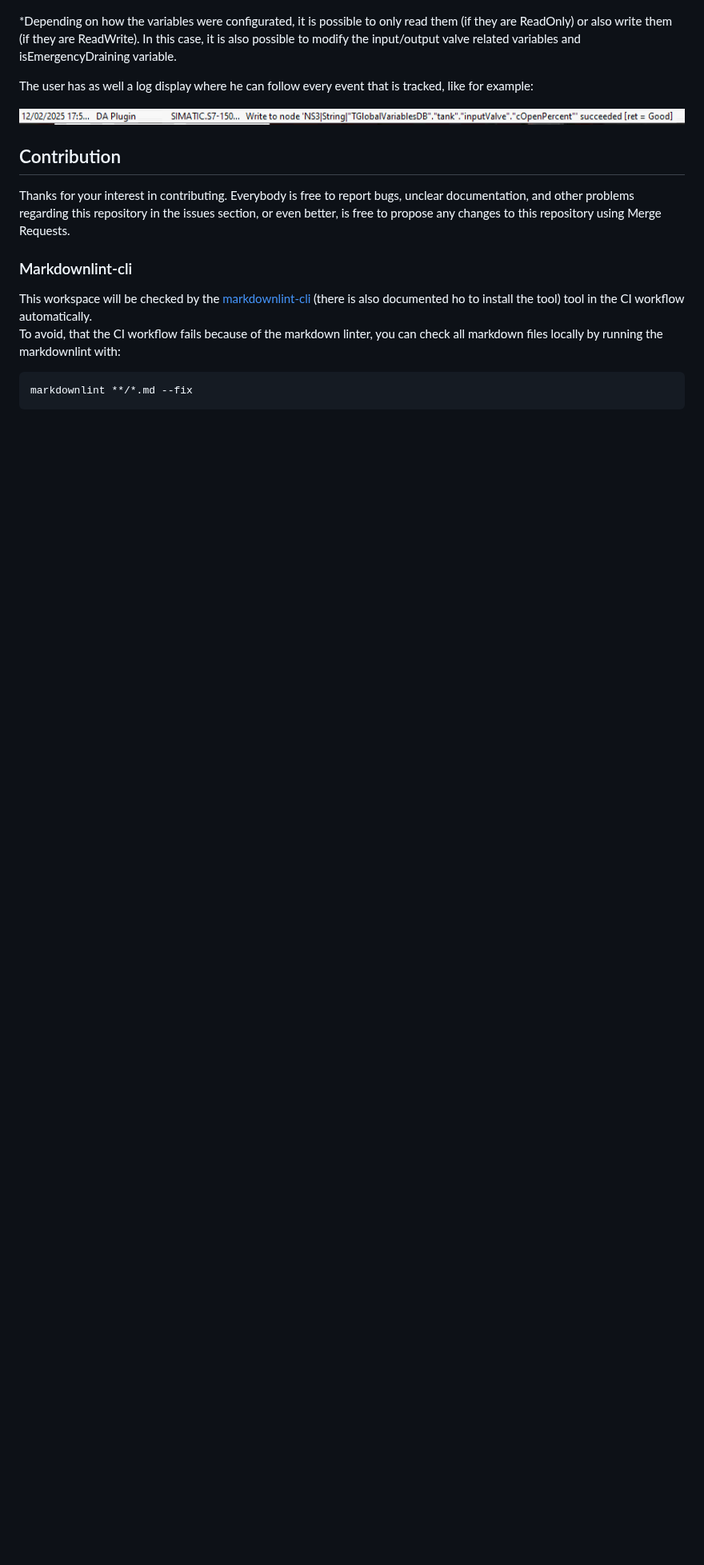
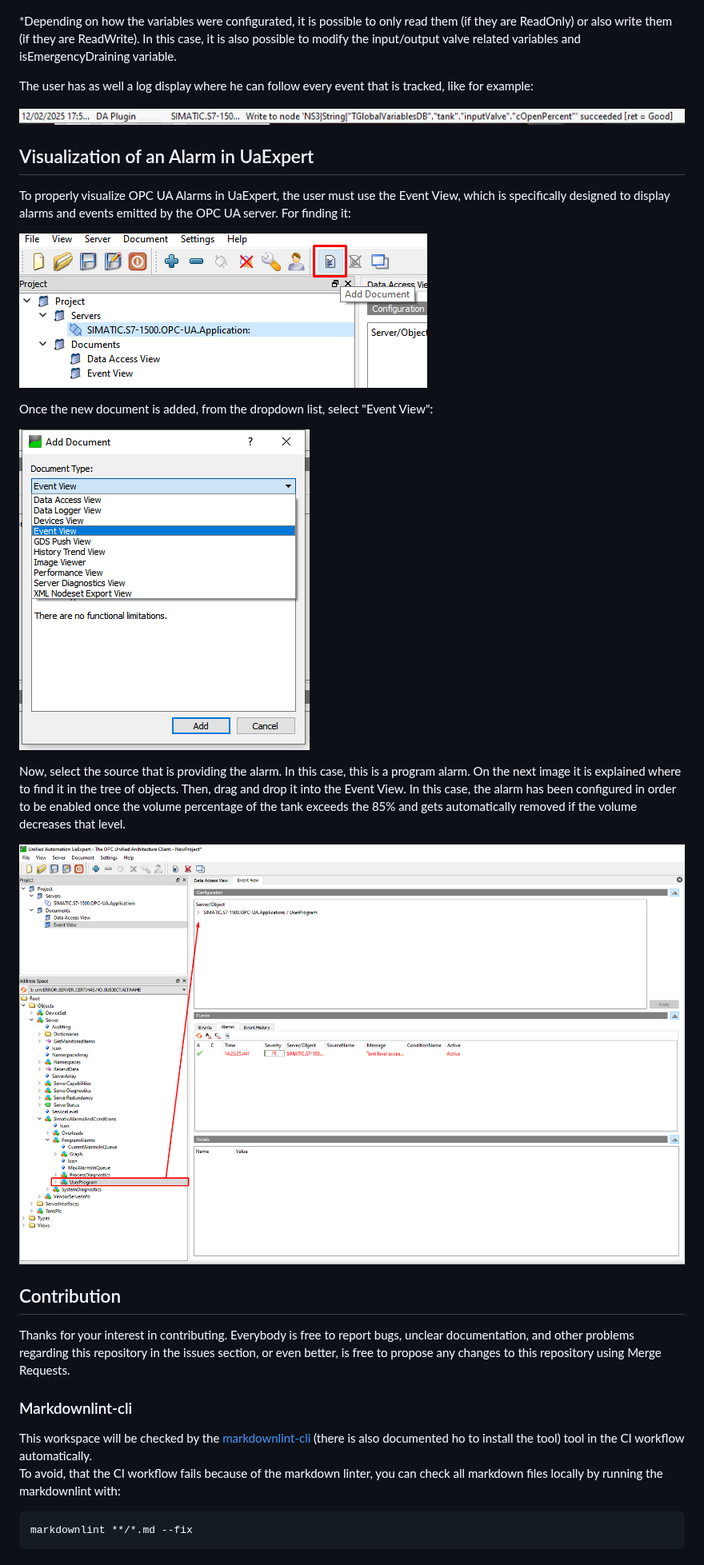
Before and after one commit to simatic-ax/ae-opcuaconnection, a Markdown page: README.md, the part around one of its changes. Shown at 80% size. Drawn GitHub-style; pictures changed too: docs/graphics/AddDocument.png (added), docs/graphics/Alarm.png (added), docs/graphics/EventView.png (added); blank space fills up the shorter version.

Commit message:
Docs: Include Alarm configuration in UaExpert

```diff
--- a/README.md
+++ b/README.md
@@ -148,6 +148,18 @@ The user has as well a log display where he can follow every event that is track
 
 ![alt text](docs/graphics/LogEvent.png)
 
+## Visualization of an Alarm in UaExpert
+To properly visualize OPC UA Alarms in UaExpert, the user must use the Event View, which is specifically designed to display alarms and events emitted by the OPC UA server. For finding it:
+
+![alt text](docs/graphics/AddDocument.png)
+
+Once the new document is added, from the dropdown list, select "Event View":
+
+![alt text](docs/graphics/EventView.png)
+
+Now, select the source that is providing the alarm. In this case, this is a program alarm. On the next image it is explained where to find it in the tree of objects. Then, drag and drop it into the Event View. In this case, the alarm has been configured in order to be enabled once the volume percentage of the tank exceeds the 85% and gets automatically removed if the volume decreases that level.
+
+![alt text](docs/graphics/Alarm.png)
 ## Contribution
 
 Thanks for your interest in contributing. Everybody is free to report bugs, unclear documentation, and other problems regarding this repository in the issues section, or even better, is free to propose any changes to this repository using Merge Requests.
```
Also changed, not shown: other parts of README.md (+1 -1 lines).
